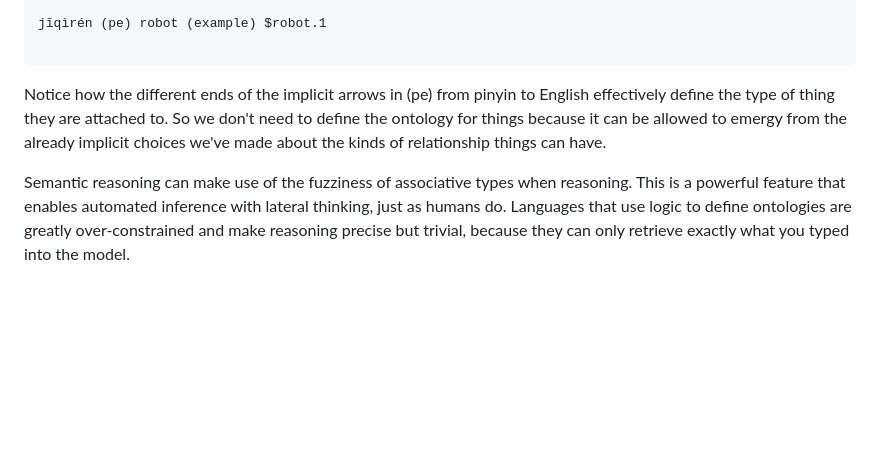
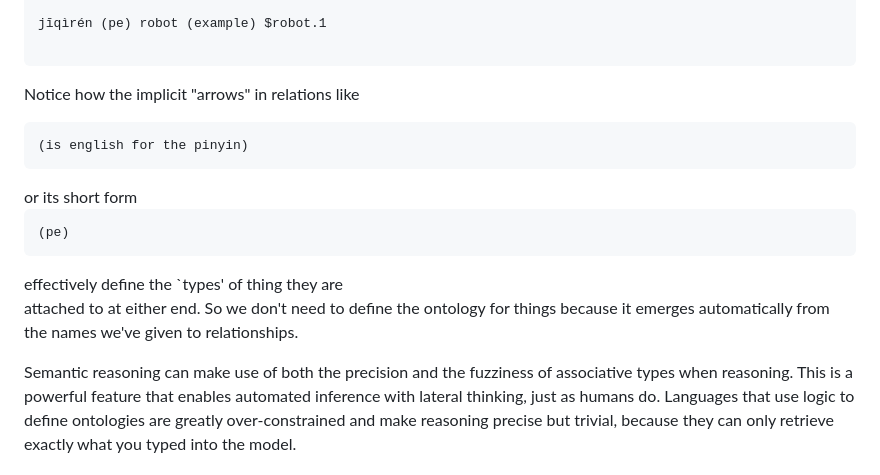
Before and after one commit to shdlabs/SSTorytime, a Markdown page: docs/N4L.md, the part around one of its changes. Rendered like a GitHub page; blank space fills up the shorter version.

```diff
--- a/docs/N4L.md
+++ b/docs/N4L.md
@@ -85,13 +84,14 @@ jīqìrén (pe) robot (example) $robot.1
 
 </pre>
 
-Notice how the different ends of the implicit arrows in (pe) from
-pinyin to English effectively define the type of thing they are
-attached to. So we don't need to define the ontology for things
-because it can be allowed to emergy from the already implicit choices
-we've made about the kinds of relationship things can have.
+Notice how the implicit "arrows" in relations like
+<pre>(is english for the pinyin)</pre> or its short form
+<pre>(pe)</pre> effectively define the `types' of thing they are
+attached to at either end. So we don't need to define the ontology for things
+because it emerges automatically from the names
+we've given to relationships.
 
-Semantic reasoning can make use of the fuzziness of associative types
+Semantic reasoning can make use of both the precision and the fuzziness of associative types
 when reasoning. This is a powerful feature that enables automated
 inference with lateral thinking, just as humans do. Languages that use
 logic to define ontologies are greatly over-constrained and make
```
Also changed, not shown: other parts of docs/N4L.md (+34 -35 lines).
